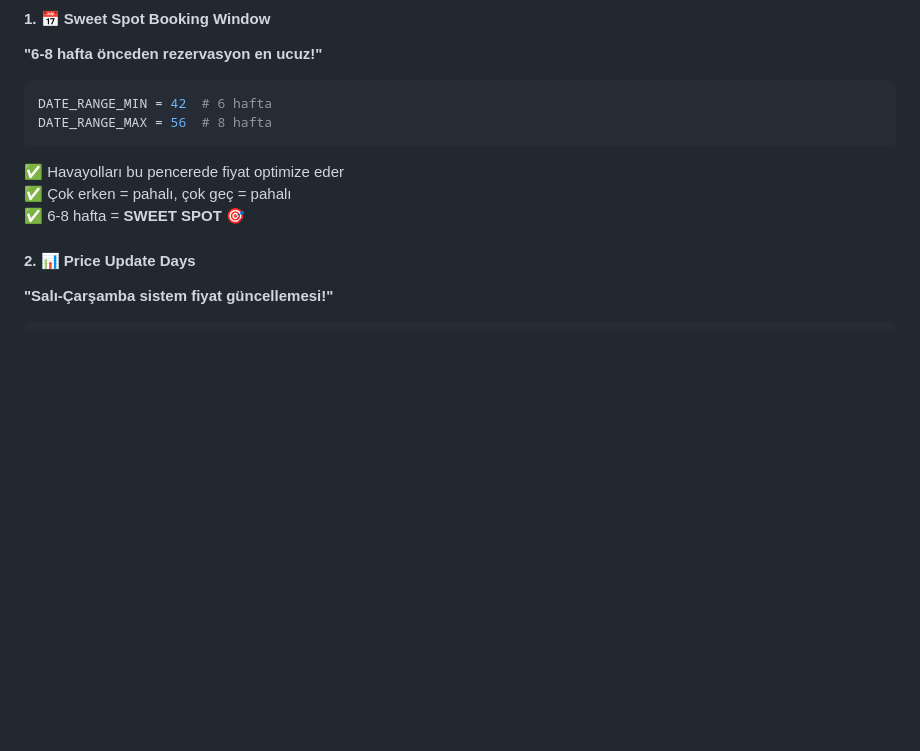
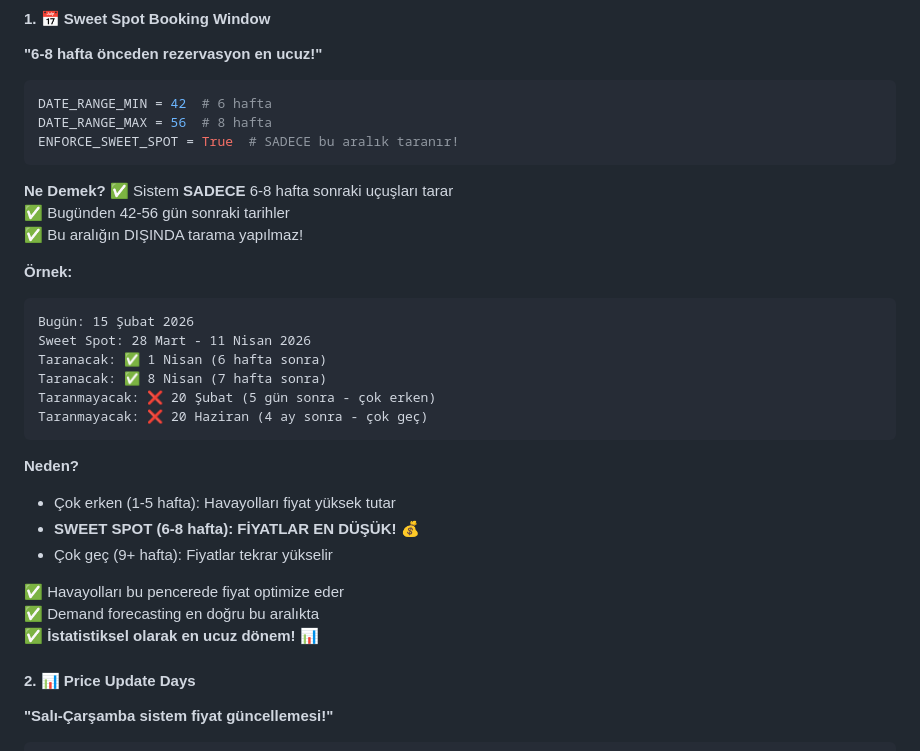
Before and after one commit to HknSoldier/ucuza-ucu-, a Markdown page: README.md, the part around the change. Rendered like a GitHub page; blank space fills up the shorter version.

````diff
--- a/README.md
+++ b/README.md
@@ -15,10 +15,32 @@ Gerçek havacılık industry uzmanlarının kullandığı tüm taktikler artık
 ```python
 DATE_RANGE_MIN = 42  # 6 hafta
 DATE_RANGE_MAX = 56  # 8 hafta
+ENFORCE_SWEET_SPOT = True  # SADECE bu aralık taranır!
 ```
+
+**Ne Demek?**
+✅ Sistem **SADECE** 6-8 hafta sonraki uçuşları tarar
+✅ Bugünden 42-56 gün sonraki tarihler
+✅ Bu aralığın DIŞINDA tarama yapılmaz!
+
+**Örnek:**
+```
+Bugün: 15 Şubat 2026
+Sweet Spot: 28 Mart - 11 Nisan 2026
+Taranacak: ✅ 1 Nisan (6 hafta sonra)
+Taranacak: ✅ 8 Nisan (7 hafta sonra)
+Taranmayacak: ❌ 20 Şubat (5 gün sonra - çok erken)
+Taranmayacak: ❌ 20 Haziran (4 ay sonra - çok geç)
+```
+
+**Neden?**
+- Çok erken (1-5 hafta): Havayolları fiyat yüksek tutar
+- **SWEET SPOT (6-8 hafta): FİYATLAR EN DÜŞÜK!** 💰
+- Çok geç (9+ hafta): Fiyatlar tekrar yükselir
+
 ✅ Havayolları bu pencerede fiyat optimize eder
-✅ Çok erken = pahalı, çok geç = pahalı
-✅ 6-8 hafta = **SWEET SPOT** 🎯
+✅ Demand forecasting en doğru bu aralıkta
+✅ **İstatistiksel olarak en ucuz dönem!** 📊
 
 #### 2. 📊 Price Update Days
 **"Salı-Çarşamba sistem fiyat güncellemesi!"**
````
